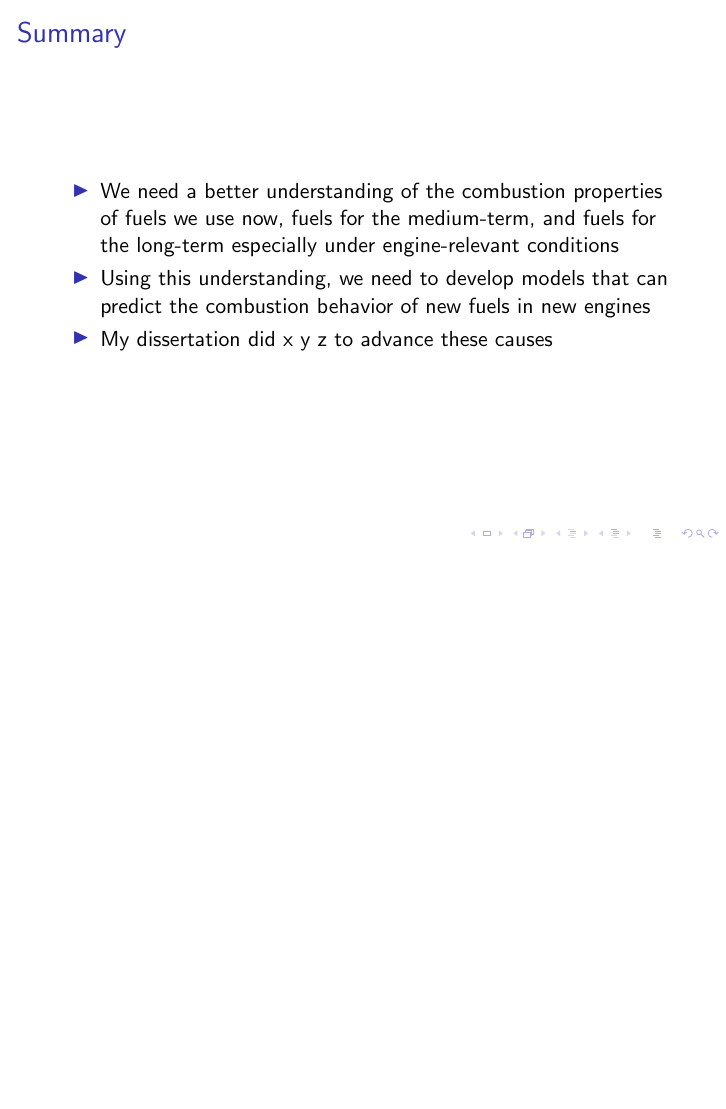
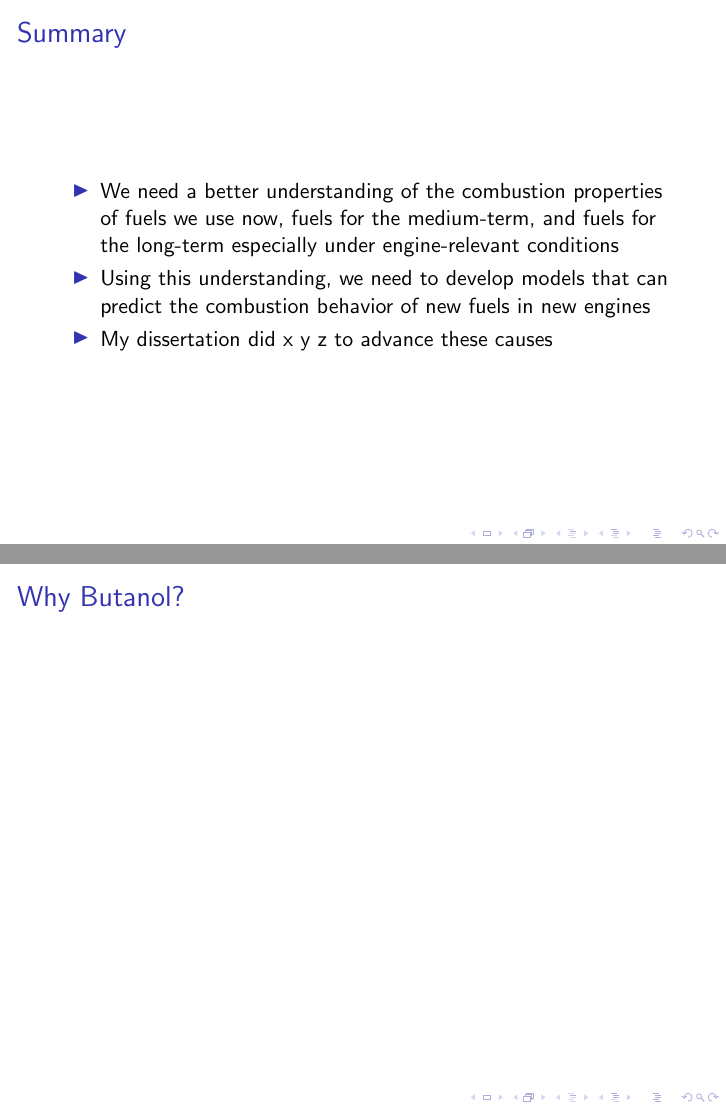
Before and after one commit to bryanwweber/defense, LaTeX slides (defense.tex): page 13 of 13 before the commit and pages 13 and 14 of 14 after it, the two joined at a grey line, the shorter picture padded with empty space. Compiled offline with pdfLaTeX.

Commit message:
Add empty why butanol slide

```diff
--- a/defense.tex
+++ b/defense.tex
@@ -114,4 +114,7 @@ John Dec image
     \end{itemize}
 \end{frame}
 
+\begin{frame}{Why Butanol?}
+\end{frame}
+
 \end{document}
```
